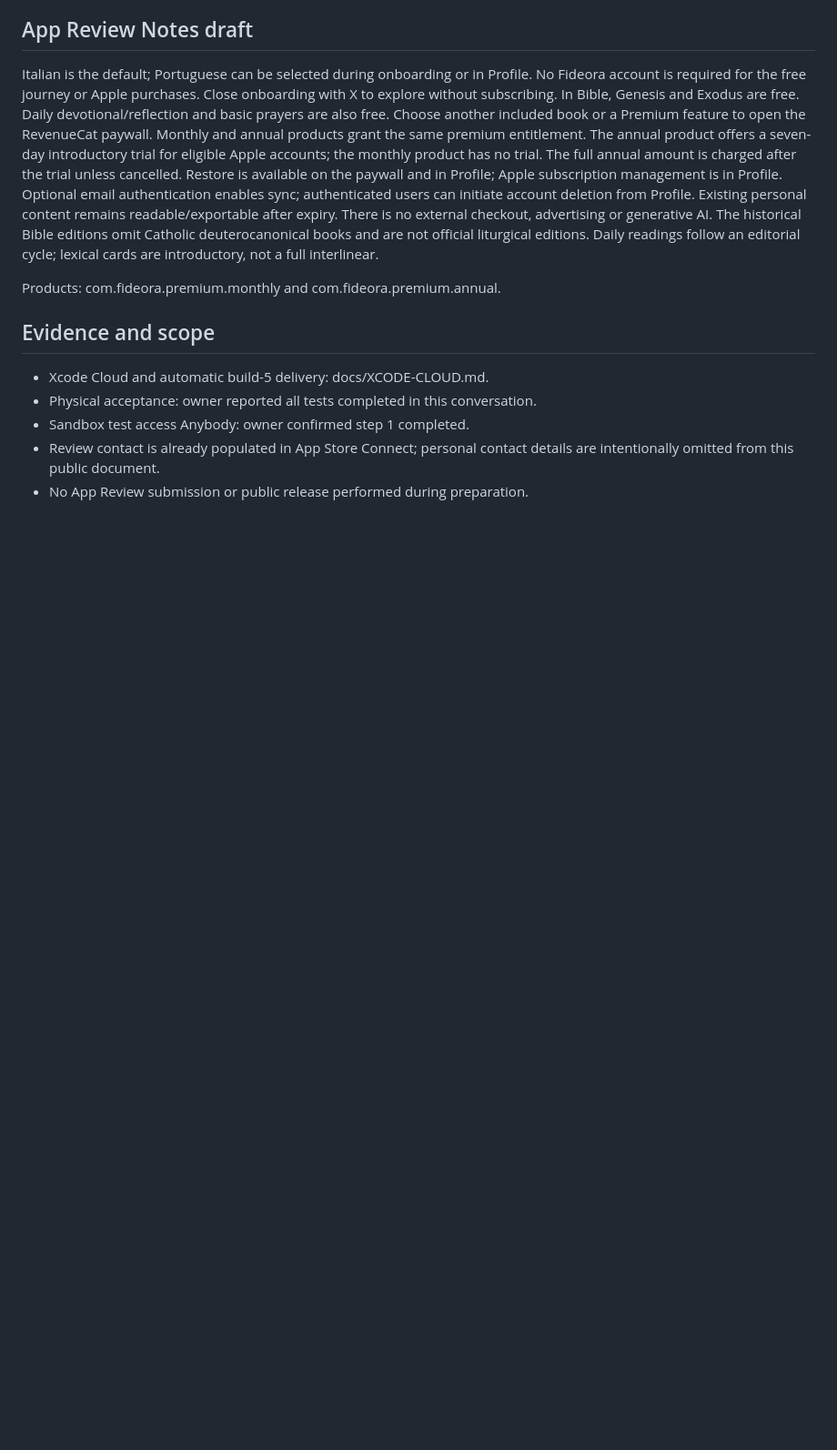
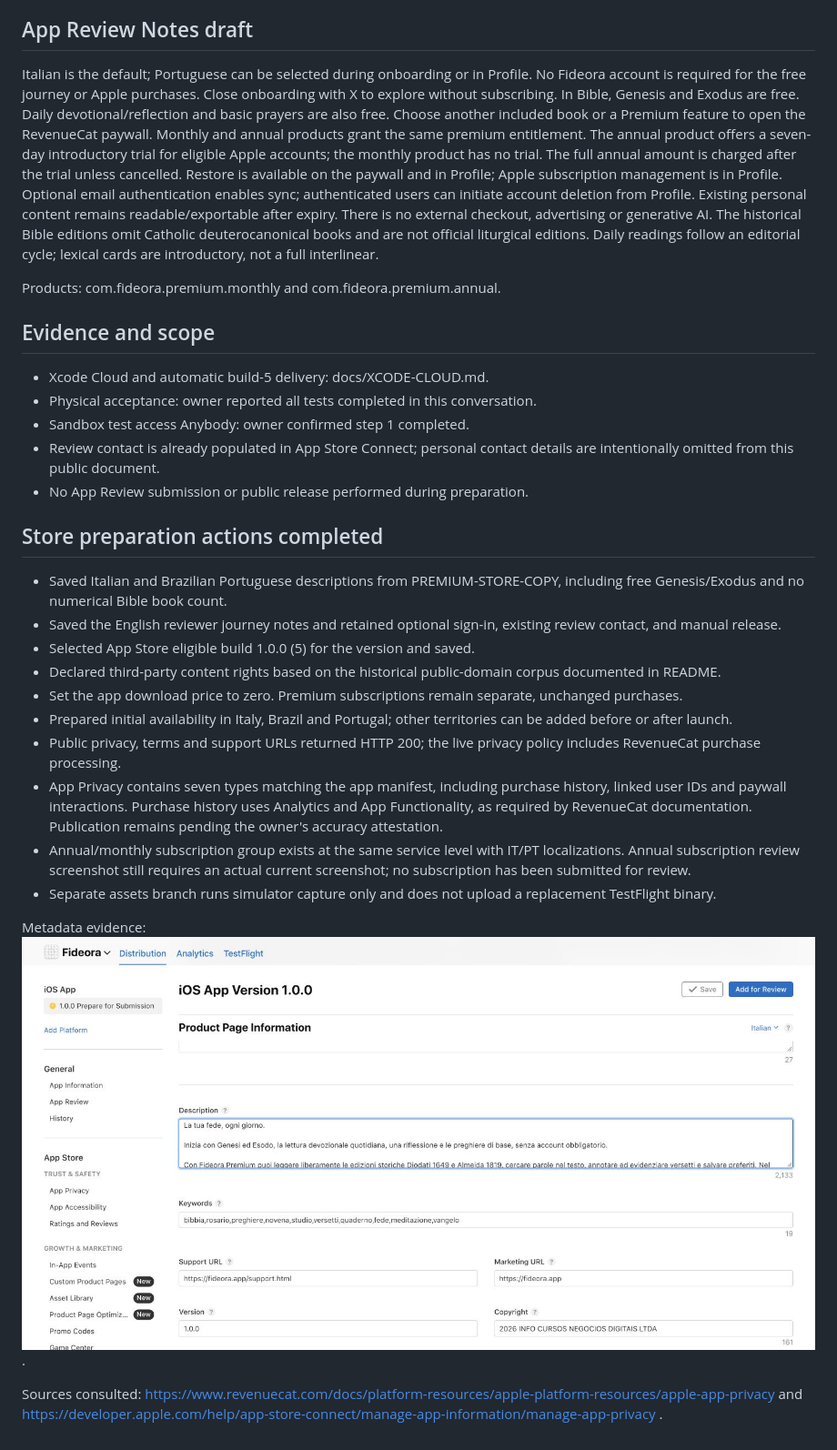
Before and after one commit to talescor-spec/mappa-cattolico, a Markdown page: docs/APP_STORE_FINAL_REVIEW.md, the part around the change. Shown: that part at 91% size. Rendered like a GitHub page; pictures changed too: docs/assets/fideora-store-metadata.png (added); blank space fills up the shorter version.

Commit message:
Record saved store metadata, selected build 5 and remaining submission work

```diff
--- a/docs/APP_STORE_FINAL_REVIEW.md
+++ b/docs/APP_STORE_FINAL_REVIEW.md
@@ -43,3 +43,20 @@ Products: com.fideora.premium.monthly and com.fideora.premium.annual.
 - Sandbox test access Anybody: owner confirmed step 1 completed.
 - Review contact is already populated in App Store Connect; personal contact details are intentionally omitted from this public document.
 - No App Review submission or public release performed during preparation.
+
+## Store preparation actions completed
+
+- Saved Italian and Brazilian Portuguese descriptions from PREMIUM-STORE-COPY, including free Genesis/Exodus and no numerical Bible book count.
+- Saved the English reviewer journey notes and retained optional sign-in, existing review contact, and manual release.
+- Selected App Store eligible build 1.0.0 (5) for the version and saved.
+- Declared third-party content rights based on the historical public-domain corpus documented in README.
+- Set the app download price to zero. Premium subscriptions remain separate, unchanged purchases.
+- Prepared initial availability in Italy, Brazil and Portugal; other territories can be added before or after launch.
+- Public privacy, terms and support URLs returned HTTP 200; the live privacy policy includes RevenueCat purchase processing.
+- App Privacy contains seven types matching the app manifest, including purchase history, linked user IDs and paywall interactions. Purchase history uses Analytics and App Functionality, as required by RevenueCat documentation. Publication remains pending the owner's accuracy attestation.
+- Annual/monthly subscription group exists at the same service level with IT/PT localizations. Annual subscription review screenshot still requires an actual current screenshot; no subscription has been submitted for review.
+- Separate assets branch runs simulator capture only and does not upload a replacement TestFlight binary.
+
+Metadata evidence: ![Saved Italian description](assets/fideora-store-metadata.png).
+
+Sources consulted: https://www.revenuecat.com/docs/platform-resources/apple-platform-resources/apple-app-privacy and https://developer.apple.com/help/app-store-connect/manage-app-information/manage-app-privacy .
```
